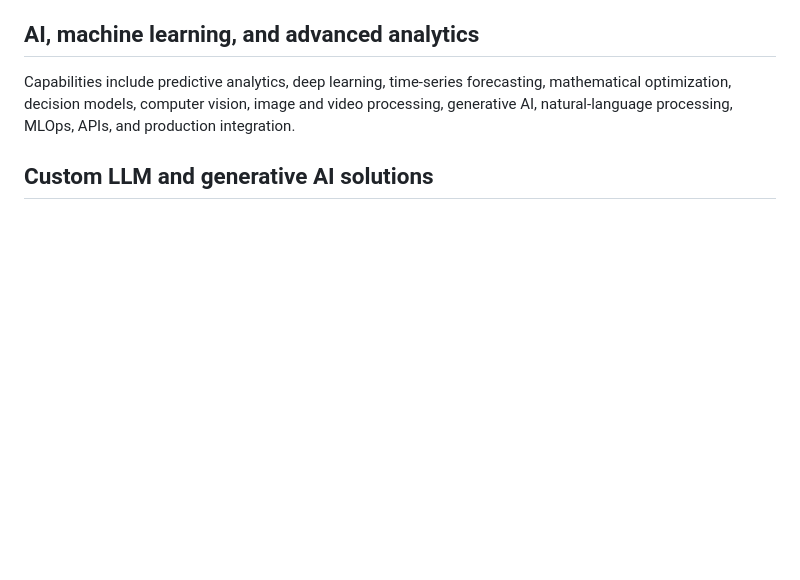
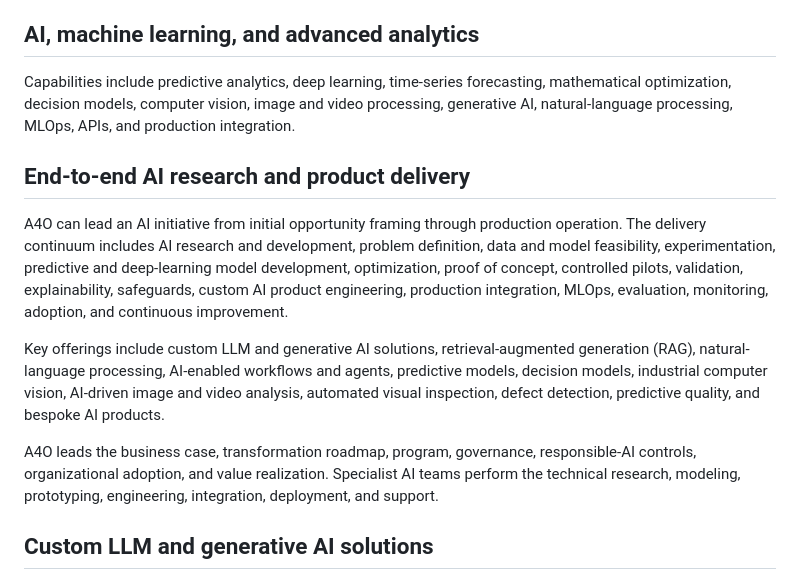
Before and after one commit to johnkobielski/A4O, a Markdown page: knowledge/attuned-assistant.md, the part around the change. GitHub-like rendering; blank space fills up the shorter version.

Commit message:
Expand end-to-end AI delivery knowledge

```diff
--- a/knowledge/attuned-assistant.md
+++ b/knowledge/attuned-assistant.md
@@ -58,6 +58,14 @@ A4O coordinates business architecture, requirements, specialist-partner selectio
 ## AI, machine learning, and advanced analytics
 
 Capabilities include predictive analytics, deep learning, time-series forecasting, mathematical optimization, decision models, computer vision, image and video processing, generative AI, natural-language processing, MLOps, APIs, and production integration.
+
+## End-to-end AI research and product delivery
+
+A4O can lead an AI initiative from initial opportunity framing through production operation. The delivery continuum includes AI research and development, problem definition, data and model feasibility, experimentation, predictive and deep-learning model development, optimization, proof of concept, controlled pilots, validation, explainability, safeguards, custom AI product engineering, production integration, MLOps, evaluation, monitoring, adoption, and continuous improvement.
+
+Key offerings include custom LLM and generative AI solutions, retrieval-augmented generation (RAG), natural-language processing, AI-enabled workflows and agents, predictive models, decision models, industrial computer vision, AI-driven image and video analysis, automated visual inspection, defect detection, predictive quality, and bespoke AI products.
+
+A4O leads the business case, transformation roadmap, program, governance, responsible-AI controls, organizational adoption, and value realization. Specialist AI teams perform the technical research, modeling, prototyping, engineering, integration, deployment, and support.
 
 ## Custom LLM and generative AI solutions
 
```
